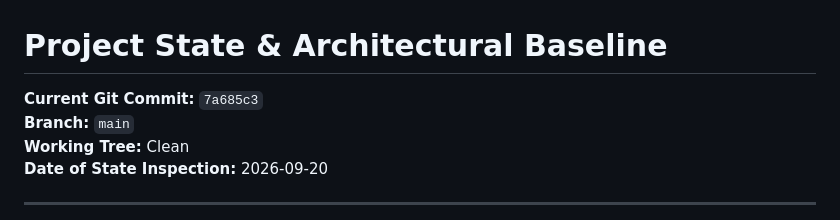
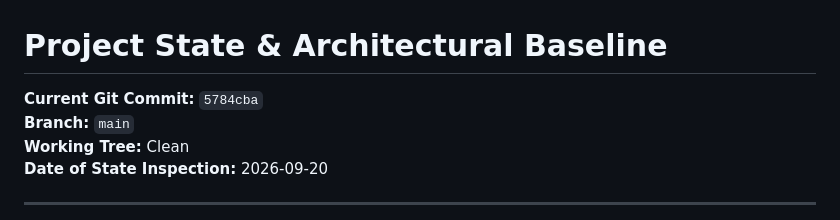
Before and after one commit to nadarallen/power-quality-detector-and-classifier, a Markdown page: docs/PROJECT_STATE.md, the part around the change. GitHub-like rendering.

Commit message:
docs: sync HEAD hash in PROJECT_STATE.md

```diff
--- a/docs/PROJECT_STATE.md
+++ b/docs/PROJECT_STATE.md
@@ -1,6 +1,6 @@
 # Project State & Architectural Baseline
 
-**Current Git Commit:** `7a685c3`
+**Current Git Commit:** `5784cba`
 **Branch:** `main`
 **Working Tree:** Clean
 **Date of State Inspection:** 2026-09-20
```
